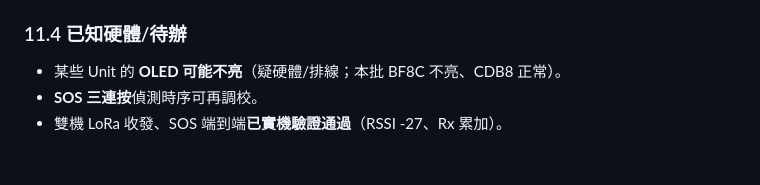
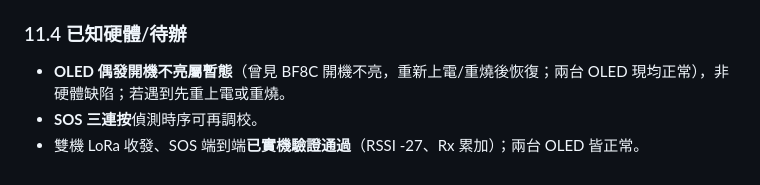
Before and after one commit to fbiito2/LoRaCommunication, a Markdown page: docs/SPEC.md, the part around the change. Drawn GitHub-style.

Commit message:
文件：BF8C OLED 恢復正常，更正註記為暫態
兩台 OLED 現均正常。先前 BF8C 開機不亮為暫態（重上電/重燒後恢復），
非硬體缺陷；更新 SPEC §11.4 與 CLAUDE.md 對應註記。

Co-Authored-By: Claude Opus 4.8 <noreply@anthropic.com>

```diff
--- a/docs/SPEC.md
+++ b/docs/SPEC.md
@@ -454,6 +454,6 @@ APP 與 C6L 的連線同樣可走 USB Serial 或 WiFi，兩者實作同一 `ICom
 
 ### 11.4 已知硬體/待辦
 
-- 某些 Unit 的 **OLED 可能不亮**（疑硬體/排線；本批 BF8C 不亮、CDB8 正常）。
+- **OLED 偶發開機不亮屬暫態**（曾見 BF8C 開機不亮，重新上電/重燒後恢復；兩台 OLED 現均正常），非硬體缺陷；若遇到先重上電或重燒。
 - **SOS 三連按**偵測時序可再調校。
-- 雙機 LoRa 收發、SOS 端到端**已實機驗證通過**（RSSI -27、Rx 累加）。
+- 雙機 LoRa 收發、SOS 端到端**已實機驗證通過**（RSSI -27、Rx 累加）；兩台 OLED 皆正常。
```
Also changed, not shown: CLAUDE.md (+1 -1 lines).
